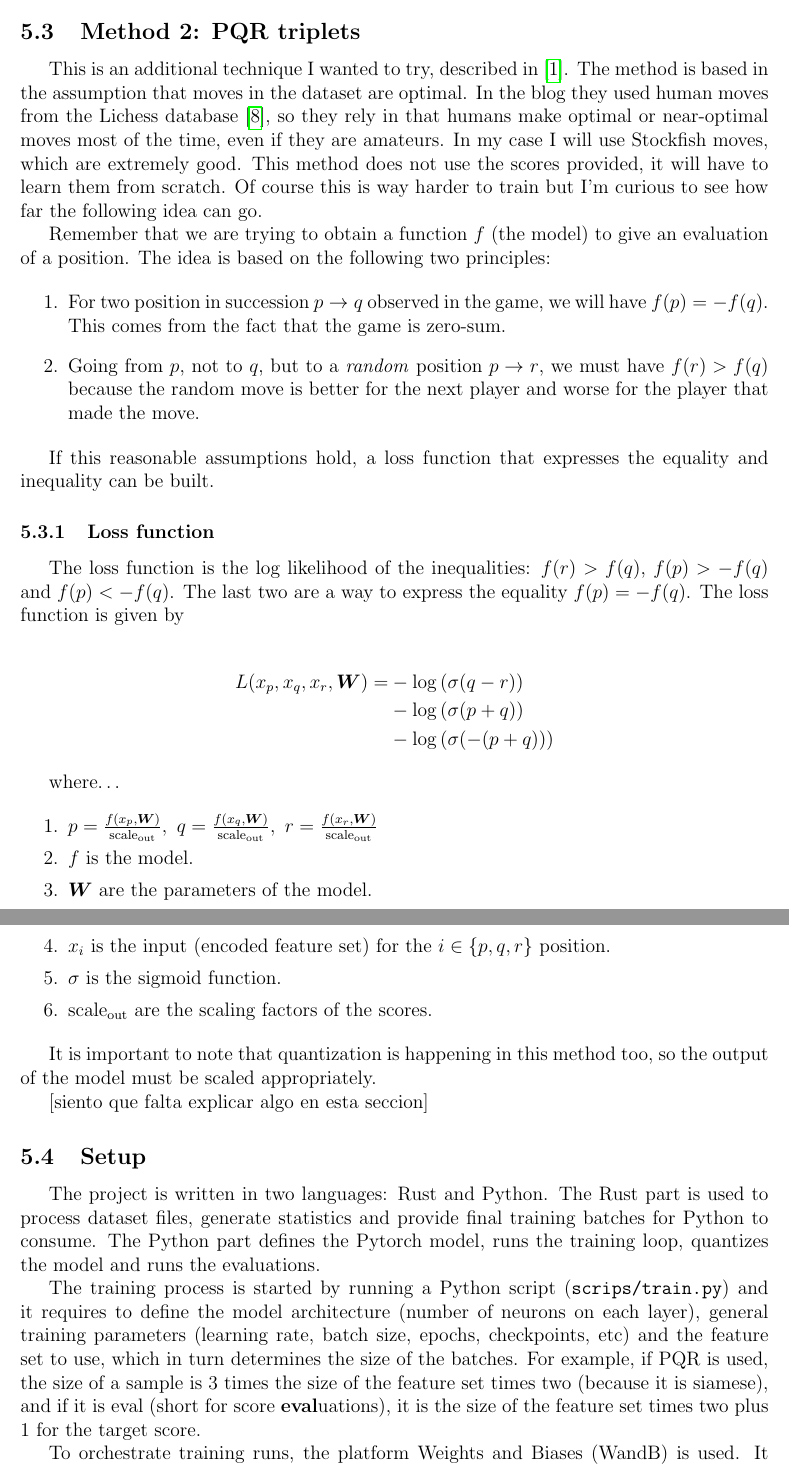
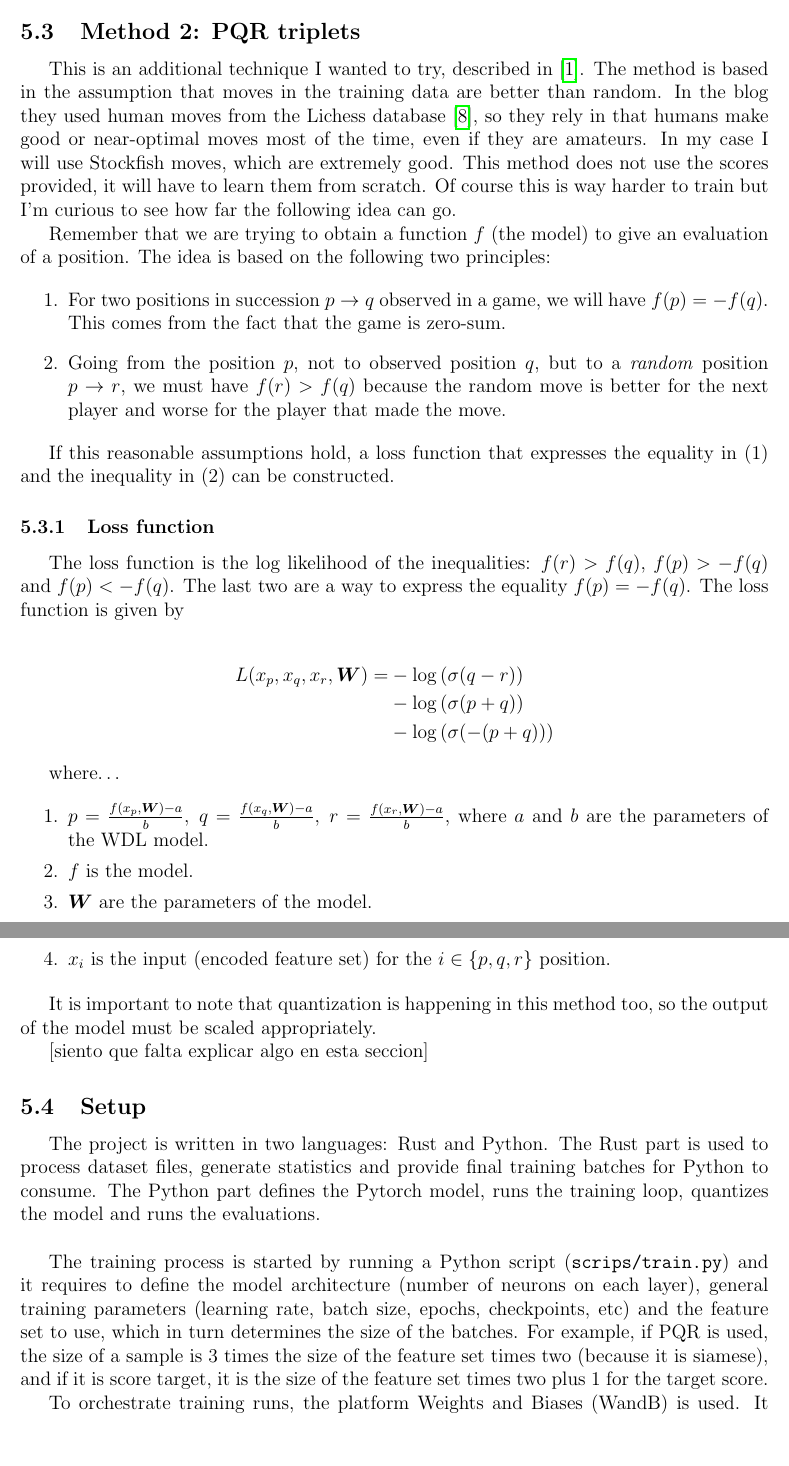
Before and after one commit to mlomb/cs-master-thesis-doc, a LaTeX thesis (thesis/main.tex, which reads thesis/5_training.tex): two parts of pages 27 and 28 of 52 before the commit and two parts of pages 27 and 28 of 51 after it, joined at a grey line, cut so that both start at the same text, the shorter picture padded with empty space. Compiled offline with pdfLaTeX.

Commit message:
fixes in training

```diff
--- a/thesis/5_training.tex
+++ b/thesis/5_training.tex
@@ -110,16 +110,16 @@ where\dots
 
 \subsection{Method 2: PQR triplets}
 
-This is an additional technique I wanted to try, described in \cite{dlchess:2014}. The method is based in the assumption that moves in the dataset are optimal. In the blog they used human moves from the Lichess database \cite{lichessdb}, so they rely in that humans make optimal or near-optimal moves most of the time, even if they are amateurs. In my case I will use Stockfish moves, which are extremely good. This method does not use the scores provided, it will have to learn them from scratch. Of course this is way harder to train but I'm curious to see how far the following idea can go.
+This is an additional technique I wanted to try, described in \cite{dlchess:2014}. The method is based in the assumption that moves in the training data are better than random. In the blog they used human moves from the Lichess database \cite{lichessdb}, so they rely in that humans make good or near-optimal moves most of the time, even if they are amateurs. In my case I will use Stockfish moves, which are extremely good. This method does not use the scores provided, it will have to learn them from scratch. Of course this is way harder to train but I'm curious to see how far the following idea can go.
 
 Remember that we are trying to obtain a function $f$ (the model) to give an evaluation of a position. The idea is based on the following two principles:
 
 \begin{enumerate}
-\item For two position in succession $p \rightarrow q$ observed in the game, we will have $f(p)=-f(q)$. This comes from the fact that the game is zero-sum.
-\item Going from $p$, not to $q$, but to a \textit{random} position $p \rightarrow r$, we must have $f(r) > f(q)$ because the random move is better for the next player and worse for the player that made the move.
+\item For two positions in succession $p \rightarrow q$ observed in a game, we will have $f(p)=-f(q)$. This comes from the fact that the game is zero-sum.
+\item Going from the position $p$, not to observed position $q$, but to a \textit{random} position $p \rightarrow r$, we must have $f(r) > f(q)$ because the random move is better for the next player and worse for the player that made the move.
 \end{enumerate}
 
-If this reasonable assumptions hold, a loss function that expresses the equality and inequality can be built.
+If this reasonable assumptions hold, a loss function that expresses the equality in (1) and the inequality in (2) can be constructed.
 
 % Consider an optimal $f$, that outputs $-1,0,1$ depending on who wins.
 % With infinite compute, $f$ would be the result of running minimax to the end of the game, since minimax always finds optimal moves.
@@ -148,15 +148,13 @@ where\dots
 \begin{enumerate}
 \itemsep0em
 \item $
-p = \frac{f(x_p, \bm{W})}{\text{scale}_{\text{out}}},\text{ }
-q = \frac{f(x_q, \bm{W})}{\text{scale}_{\text{out}}},\text{ }
-r = \frac{f(x_r, \bm{W})}{\text{scale}_{\text{out}}}
-$
+p = \frac{f(x_p, \bm{W}) - a}{b},\text{ }
+q = \frac{f(x_q, \bm{W}) - a}{b},\text{ }
+r = \frac{f(x_r, \bm{W}) - a}{b}
+$, where $a$ and $b$ are the parameters of the WDL model.
 \item $f$ is the model.
 \item $\bm{W}$ are the parameters of the model.
 \item $x_i$ is the input (encoded feature set) for the $i \in \{p,q,r\}$ position.
-\item $\sigma$ is the sigmoid function.
-\item $\text{scale}_{\text{out}}$ are the scaling factors of the scores.
 \end{enumerate}
 
 It is important to note that quantization is happening in this method too, so the output of the model must be scaled appropriately.
@@ -166,9 +164,9 @@ It is important to note that quantization is happening in this method too, so th
 \subsection{Setup}
 
 
-The project is written in two languages: Rust and Python. The Rust part is used to process dataset files, generate statistics and provide final training batches for Python to consume. The Python part defines the Pytorch model, runs the training loop, quantizes the model and runs the evaluations.
+The project is written in two languages: Rust and Python. The Rust part is used to process dataset files, generate statistics and provide final training batches for Python to consume. The Python part defines the Pytorch model, runs the training loop, quantizes the model and runs the evaluations. \\
 
-The training process is started by running a Python script (\texttt{scrips/train.py}) and it requires to define the model architecture (number of neurons on each layer), general training parameters (learning rate, batch size, epochs, checkpoints, etc) and the feature set to use, which in turn determines the size of the batches. For example, if PQR is used, the size of a sample is 3 times the size of the feature set times two (because it is siamese), and if it is eval (short for score \textbf{eval}uations), it is the size of the feature set times two plus 1 for the target score.
+The training process is started by running a Python script (\texttt{scrips/train.py}) and it requires to define the model architecture (number of neurons on each layer), general training parameters (learning rate, batch size, epochs, checkpoints, etc) and the feature set to use, which in turn determines the size of the batches. For example, if PQR is used, the size of a sample is 3 times the size of the feature set times two (because it is siamese), and if it is score target, it is the size of the feature set times two plus 1 for the target score.
 
 To orchestrate training runs, the platform Weights and Biases (WandB) is used. It provides automatic sweeping of hyperparameter, logging of metrics and visualizations. Results are exported from the platform in CSV and then processed by Python scripts. \\
 
```
Also changed, not shown: thesis/5_training.tex (6 more changed lines).
